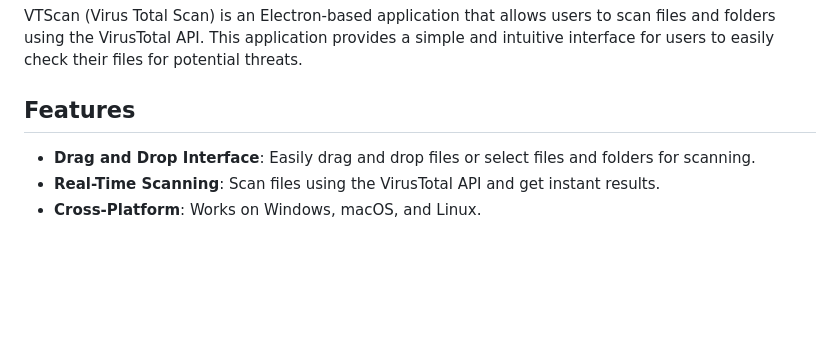
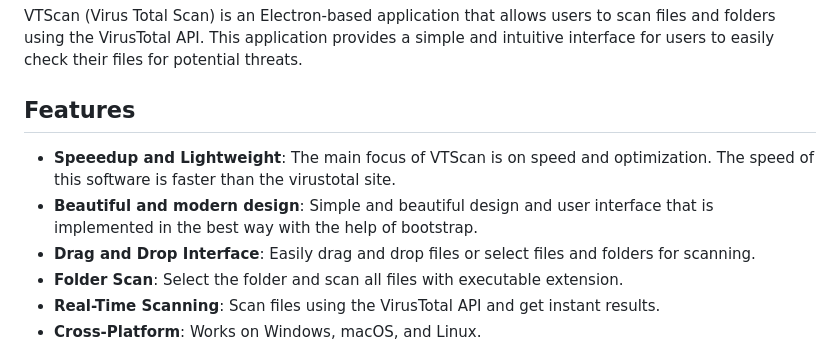
Before and after one commit to hajgreen/VTScan, a Markdown page: README.md, the part around the change. Drawn GitHub-style; blank space fills up the shorter version.

```diff
--- a/README.md
+++ b/README.md
@@ -3,8 +3,10 @@
 VTScan (Virus Total Scan) is an Electron-based application that allows users to scan files and folders using the VirusTotal API. This application provides a simple and intuitive interface for users to easily check their files for potential threats.
 
 ## Features
-
+- **Speeedup and Lightweight**: The main focus of VTScan is on speed and optimization. The speed of this software is faster than the virustotal site.
+- **Beautiful and modern design**: Simple and beautiful design and user interface that is implemented in the best way with the help of bootstrap.
 - **Drag and Drop Interface**: Easily drag and drop files or select files and folders for scanning.
+- **Folder Scan**: Select the folder and scan all files with executable extension.
 - **Real-Time Scanning**: Scan files using the VirusTotal API and get instant results.
 - **Cross-Platform**: Works on Windows, macOS, and Linux.
 
```
